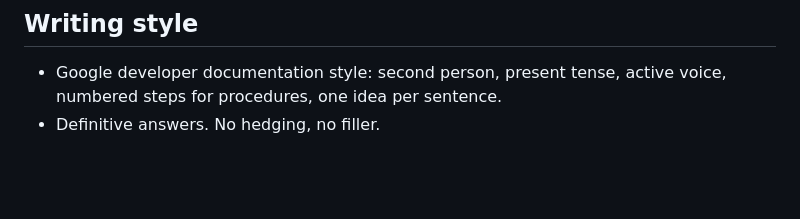
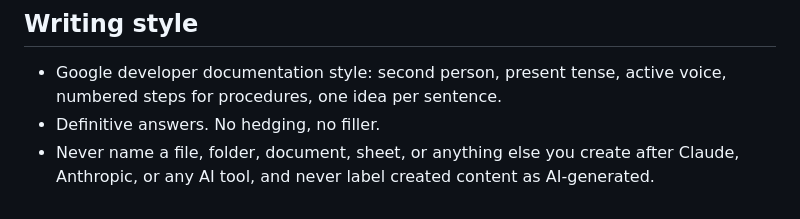
Before and after one commit to zachwithanach/Resume, a Markdown page: .claude/global-rules.md, the part around the change. Rendered like a GitHub page; blank space fills up the shorter version.

Commit message:
Sync global rules from claude-config@a3e623f

```diff
--- a/.claude/global-rules.md
+++ b/.claude/global-rules.md
@@ -107,3 +107,6 @@ Teams (teammates share a task list and message each other).
 - Google developer documentation style: second person, present tense,
   active voice, numbered steps for procedures, one idea per sentence.
 - Definitive answers. No hedging, no filler.
+- Never name a file, folder, document, sheet, or anything else you create
+  after Claude, Anthropic, or any AI tool, and never label created content
+  as AI-generated.
```
